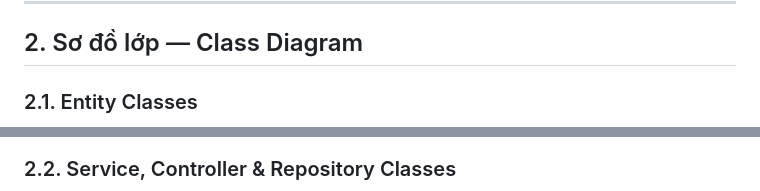
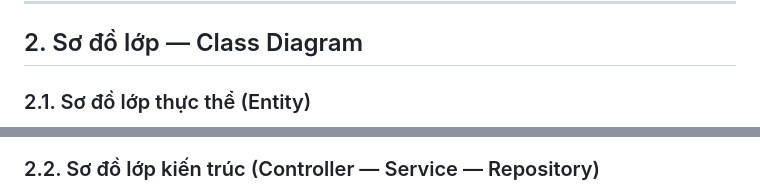
Before and after one commit to nhathao428/taskhub, a Markdown page: docs/UML_DIAGRAMS.md, 2 parts joined by grey strips. GitHub-like rendering.

````diff
--- a/docs/UML_DIAGRAMS.md
+++ b/docs/UML_DIAGRAMS.md
@@ -95,7 +95,7 @@ graph TB
 
 ## 2. Sơ đồ lớp — Class Diagram
 
-### 2.1. Entity Classes
+### 2.1. Sơ đồ lớp thực thể (Entity)
 
 ```mermaid
 classDiagram
@@ -173,6 +173,6 @@ classDiagram
 ```
 
-### 2.2. Service, Controller & Repository Classes
+### 2.2. Sơ đồ lớp kiến trúc (Controller — Service — Repository)
 
 ```mermaid
 classDiagram
````
Also changed, not shown: other parts of docs/UML_DIAGRAMS.md (+100 -100 lines).
